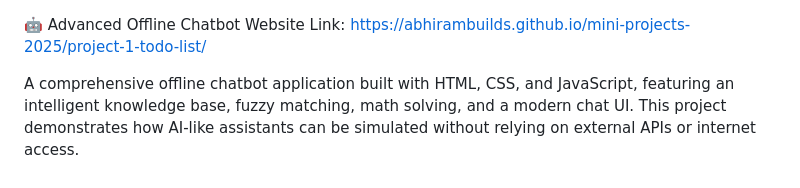
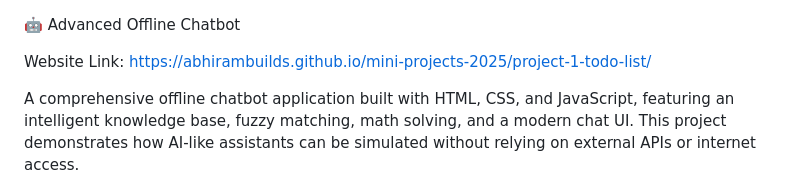
Before and after one commit to abhirambuilds/mini-projects-2025, a Markdown page: project-6-offline-chatbot/README.md, the part around the change. Rendered like a GitHub page.

```diff
--- a/project-6-offline-chatbot/README.md
+++ b/project-6-offline-chatbot/README.md
@@ -1,5 +1,7 @@
 🤖 Advanced Offline Chatbot
-Website Link: https://abhirambuilds.github.io/mini-projects-2025/project-1-todo-list/
+
+
+Website Link: [https://abhirambuilds.github.io/mini-projects-2025/project-1-todo-list/](https://abhirambuilds.github.io/mini-projects-2025/project-6-offline-chatbot/)
 
 A comprehensive offline chatbot application built with HTML, CSS, and JavaScript, featuring an intelligent knowledge base, fuzzy matching, math solving, and a modern chat UI. This project demonstrates how AI-like assistants can be simulated without relying on external APIs or internet access.
 
```
